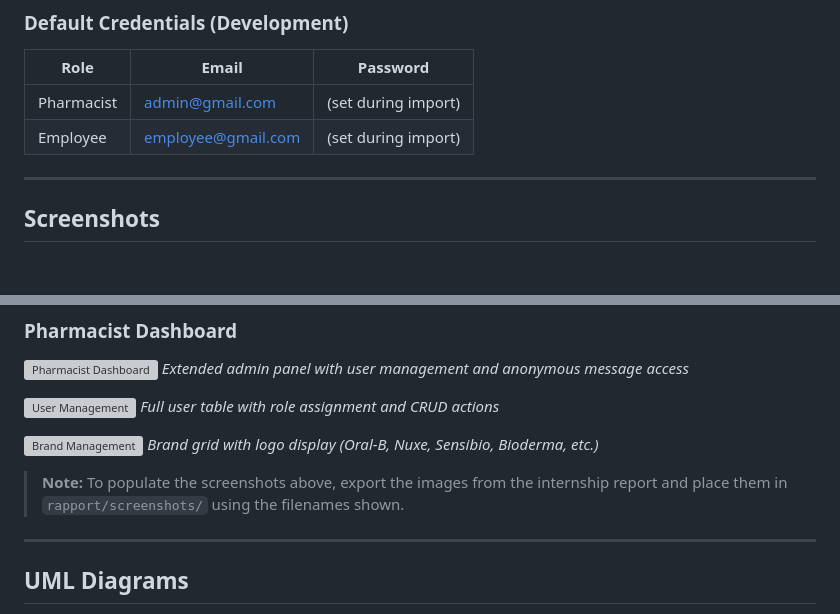
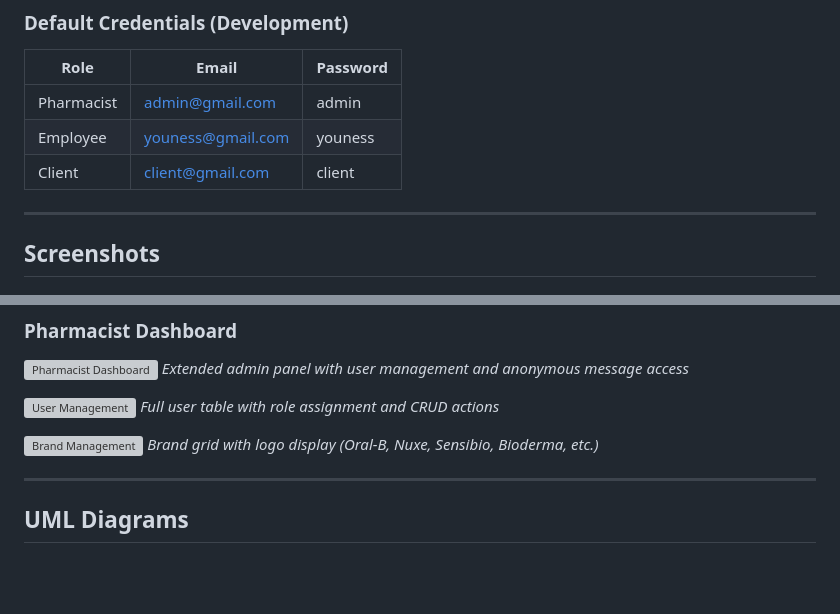
Before and after one commit to youness-eng/full_stack_web-, a Markdown page: README.md, 2 parts joined by grey strips. Rendered like a GitHub page; blank space fills up the shorter version; grey boxes are pictures that could not be loaded.

```diff
--- a/README.md
+++ b/README.md
@@ -131,8 +131,9 @@ Relationships were designed using a Conceptual Data Model (MCD) and subsequently
 
 | Role | Email | Password |
 |---|---|---|
-| Pharmacist | admin@gmail.com | (set during import) |
-| Employee | employee@gmail.com | (set during import) |
+| Pharmacist | admin@gmail.com | admin |
+| Employee | youness@gmail.com | youness |
+| Client | client@gmail.com | client |
 
 ---
 
@@ -201,8 +202,6 @@ Relationships were designed using a Conceptual Data Model (MCD) and subsequently
 ![Brand Management](rapport/screenshots/pharmacist-brands.png)
 *Brand grid with logo display (Oral-B, Nuxe, Sensibio, Bioderma, etc.)*
 
-> **Note:** To populate the screenshots above, export the images from the internship report and place them in `rapport/screenshots/` using the filenames shown.
-
 ---
 
 ## UML Diagrams
```
Also changed, not shown: other parts of README.md (+1 -1 lines).
